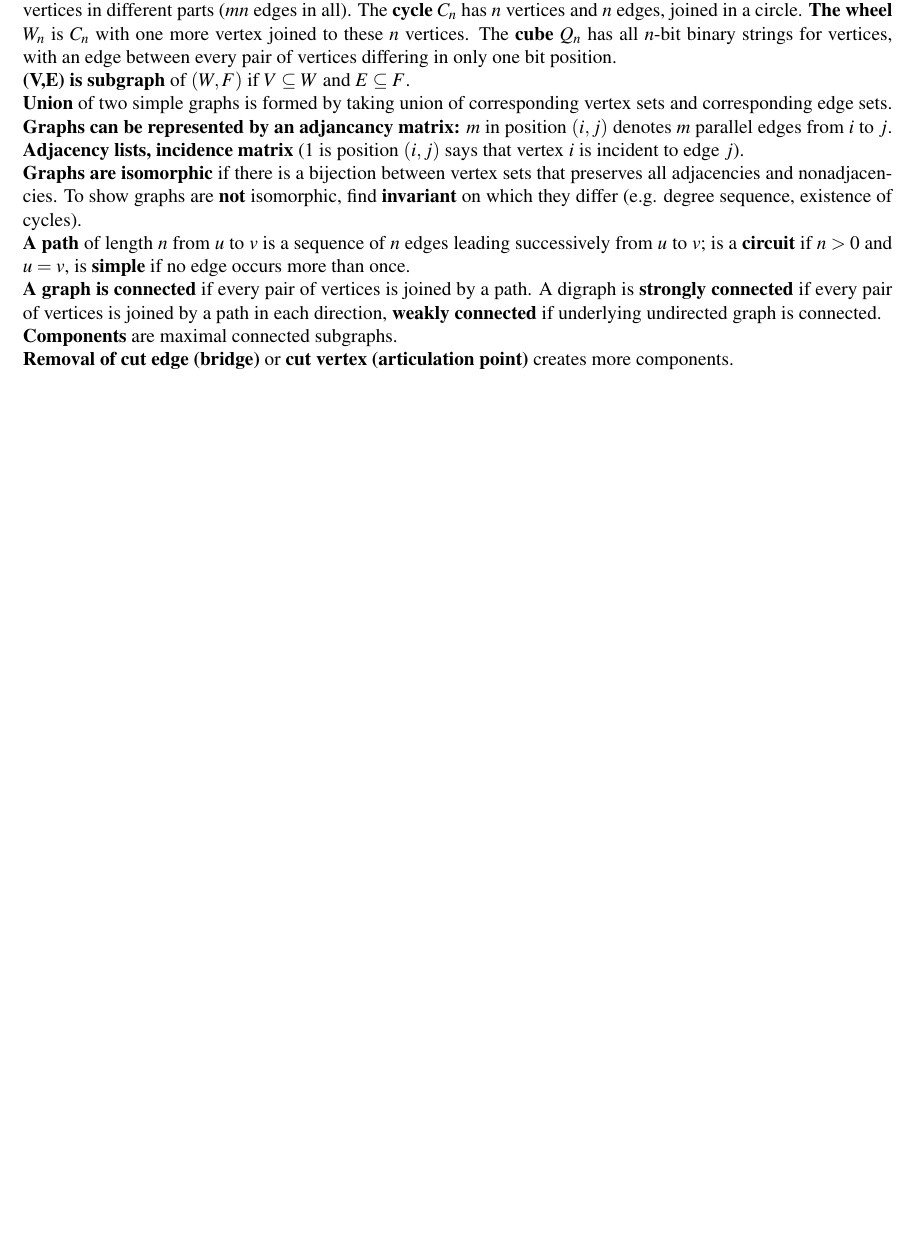
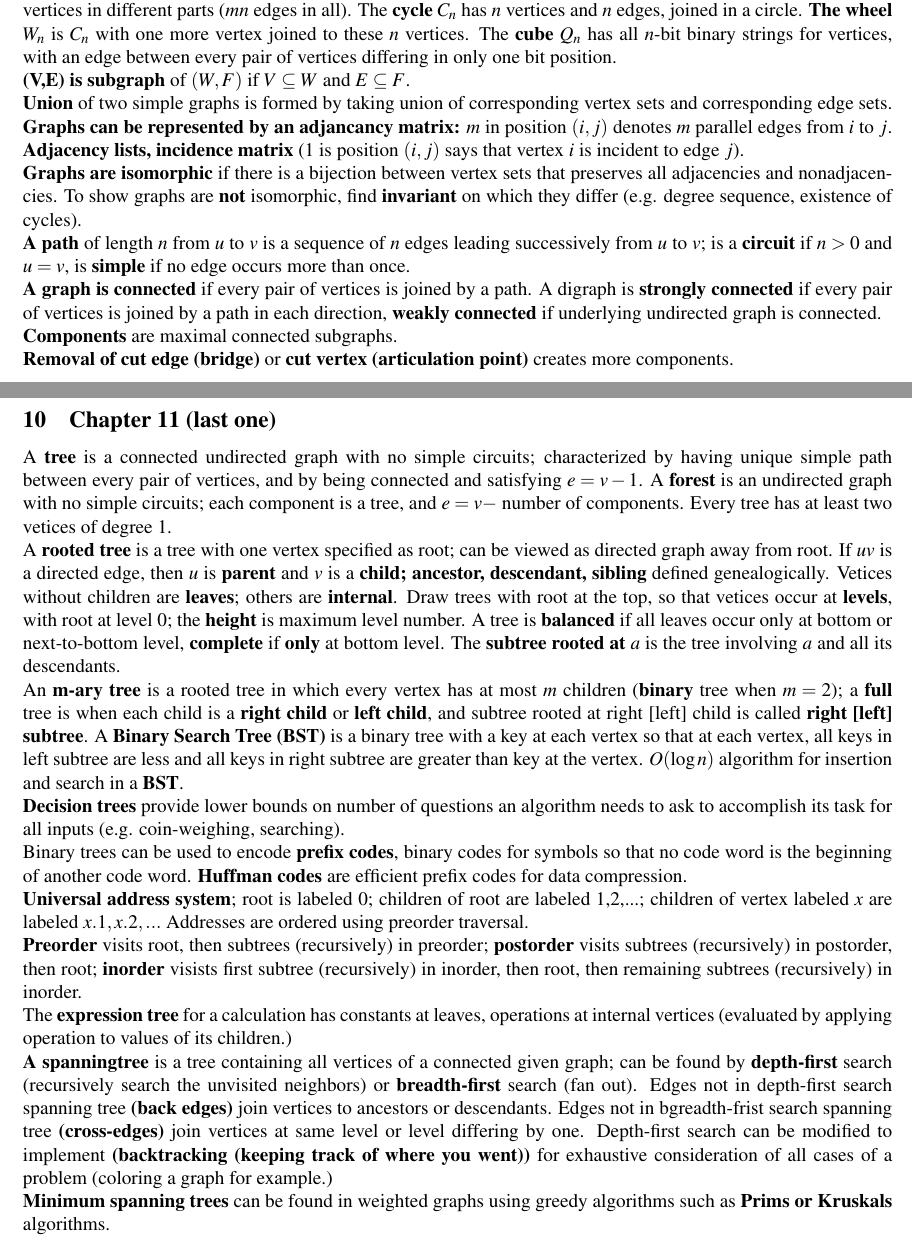
Before and after one commit to hyld3/Discrete-mathematics, a LaTeX document (cribsheet.tex): part of page 18 of 18 before the commit and two parts of pages 18 and 19 of 19 after it, the two joined at a grey line, cut so that both start at the same text, the shorter picture padded with empty space. Compiled offline with pdfLaTeX.

Commit message:
last chapter!!!!!111eleven

```diff
--- a/cribsheet.tex
+++ b/cribsheet.tex
@@ -301,5 +301,16 @@ In a \textbf{digraph}, $deg(v^-f)$ is the number of edges leading into $v$ (\tex
 \textbf{A graph is connected} if every pair of vertices is joined by a path. A digraph is \textbf{strongly connected} if every pair of vertices is joined by a path in each direction, \textbf{weakly connected} if underlying undirected graph is connected. \\
 \textbf{Components} are maximal connected subgraphs.\\
 \textbf{Removal of cut edge (bridge)} or \textbf{cut vertex (articulation point)} creates more components.
-
+\newpage
+\subsection{Chapter 11 (last one)}
+A \textbf{tree} is a connected undirected graph with no simple circuits; characterized by having unique simple path between every pair of vertices, and by being connected and satisfying $e = v -1$. A \textbf{forest} is an undirected graph with no simple circuits; each component is a tree, and $ e = v -$ number of components. Every tree has at least two vetices of degree 1. \\
+A \textbf{rooted tree} is a tree with one vertex specified as root; can be viewed as directed graph away from root. If $uv$ is a directed edge, then $u$ is \textbf{parent} and $v$ is a \textbf{child; ancestor, descendant, sibling} defined genealogically. Vetices without children are \textbf{leaves}; others are \textbf{internal}. Draw trees with root at the top, so that vetices occur at \textbf{levels}, with root at level 0; the \textbf{height} is maximum level number. A tree is \textbf{balanced} if all leaves occur only at bottom or next-to-bottom level, \textbf{complete} if \textbf{only} at bottom level. The \textbf{subtree rooted at} $a$ is the tree involving $a$ and all its descendants. \\
+An \textbf{m-ary tree} is a rooted tree in which every vertex has at most $m$ children (\textbf{binary} tree when $m = 2$); a \textbf{full} tree is when each child is a \textbf{right child} or \textbf{left child}, and subtree rooted at right [left] child is called \textbf{right [left] subtree}. A \textbf{Binary Search Tree (BST)} is a binary tree with a key at each vertex so that at each vertex, all keys in left subtree are less and all keys in right subtree are greater than key at the vertex. $O(\log n)$ algorithm for insertion and search in a \textbf{BST}. \\
+\textbf{Decision trees} provide lower bounds on number of questions an algorithm needs to ask to accomplish its task for all inputs (e.g. coin-weighing, searching). \\
+Binary trees can be used to encode \textbf{prefix codes}, binary codes for symbols so that no code word is the beginning of another code word. \textbf{Huffman codes} are efficient prefix codes for data compression. \\
+\textbf{Universal address system}; root is labeled 0; children of root are labeled 1,2,...; children of vertex labeled $x$ are labeled $x.1,x.2,...$ Addresses are ordered using preorder traversal. \\
+\textbf{Preorder} visits root, then subtrees (recursively) in preorder; \textbf{postorder} visits subtrees (recursively) in postorder, then root; \textbf{inorder} visists first subtree (recursively) in inorder, then root, then remaining subtrees (recursively) in inorder. \\
+The \textbf{expression tree} for a calculation has constants at leaves, operations at internal vertices (evaluated by applying operation to values of its children.) \\
+\textbf{A spanningtree} is a tree containing all vertices of a connected given graph; can be found by \textbf{depth-first} search (recursively search the unvisited neighbors) or \textbf{breadth-first} search (fan out). Edges not in depth-first search spanning tree \textbf{(back edges)} join vertices to ancestors or descendants. Edges not in bgreadth-frist search spanning tree \textbf{(cross-edges)} join vertices at same level or level differing by one. Depth-first search can be modified to implement \textbf{(backtracking (keeping track of where you went))} for exhaustive consideration of all cases of a problem (coloring a graph for example.) \\
+\textbf{Minimum spanning trees} can be found in weighted graphs using greedy algorithms such as \textbf{Prims or Kruskals} algorithms. \
 \end{document}
```
Also changed, not shown: cribsheet.pdf.
